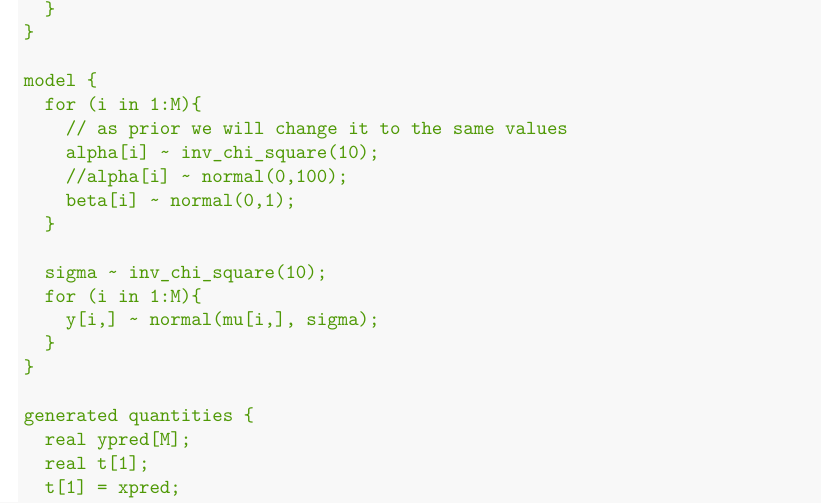
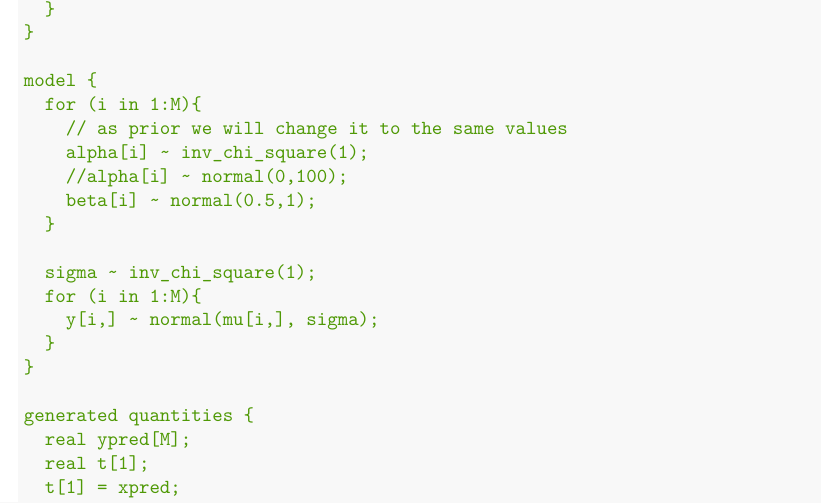
Before and after one commit to mk2510/bda_aalto_project, an R Markdown document (bda_project.Rmd): part of page 4 of 6, cut so that both start at the same text. Rendered offline with R 4.5, knitr and Pandoc, then LaTeX, with nearby package versions; some code elsewhere in the file could not run offline; common packages that the code uses without loading them are loaded.

Commit message:
seperated now works

```diff
--- a/bda_project.Rmd
+++ b/bda_project.Rmd
@@ -208,12 +208,12 @@ transformed parameters {
 model {
   for (i in 1:M){
     // as prior we will change it to the same values
-    alpha[i] ~ inv_chi_square(10);
+    alpha[i] ~ inv_chi_square(1);
     //alpha[i] ~ normal(0,100);
-    beta[i] ~ normal(0,1);
+    beta[i] ~ normal(0.5,1);
   }
 
-  sigma ~ inv_chi_square(10);
+  sigma ~ inv_chi_square(1);
   for (i in 1:M){
     y[i,] ~ normal(mu[i,], sigma);
   }
```
Also changed, not shown: bda_project.Rmd (1 more changed lines).
